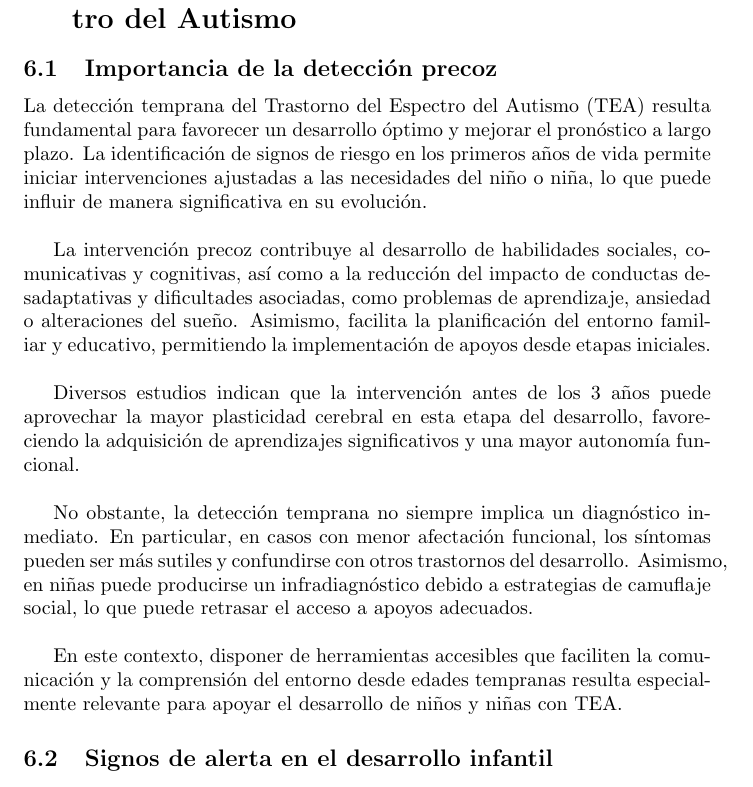
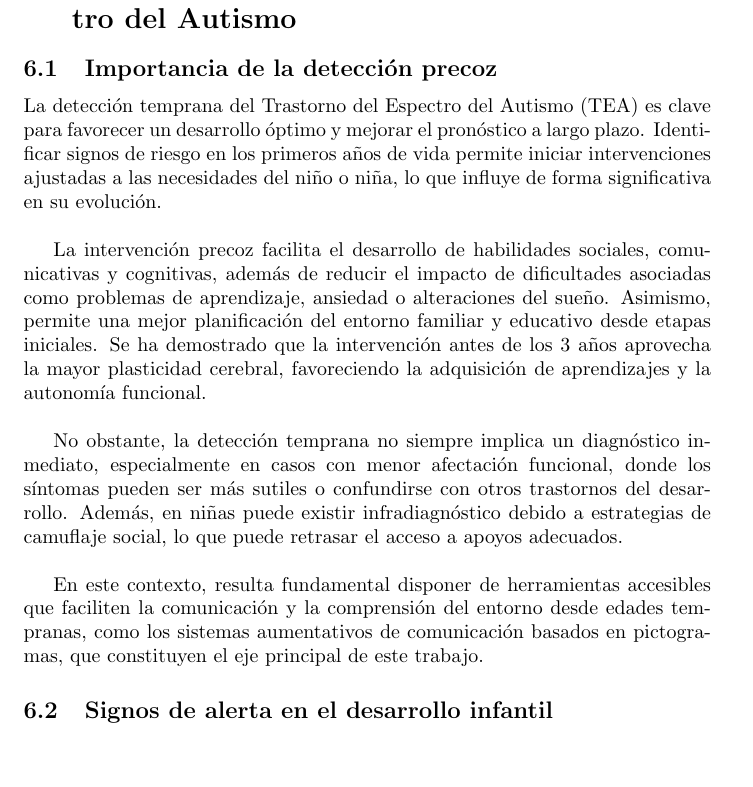
Before and after one commit to Lucia-G-R/Supuesto_5_Necesidades, a LaTeX document (main.tex): part of page 14 of 30 before the commit and part of page 14 of 29 after it, cut so that both start at the same text, the shorter picture padded with empty space. Compiled offline with pdfLaTeX.

Commit message:
Actualización

```diff
--- a/main.tex
+++ b/main.tex
@@ -190,15 +189,12 @@ Finalmente, factores socioeconómicos, culturales y educativos desempeñan un pa
 
 \section{\textbf{Detección temprana del Trastorno del Espectro del Autismo}}
 \subsection{\textbf{Importancia de la detección precoz}}
-La detección temprana del Trastorno del Espectro del Autismo (TEA) resulta fundamental para favorecer un desarrollo óptimo y mejorar el pronóstico a largo plazo. La identificación de signos de riesgo en los primeros años de vida permite iniciar intervenciones ajustadas a las necesidades del niño o niña, lo que puede influir de manera significativa en su evolución.\\
+La detección temprana del Trastorno del Espectro del Autismo (TEA) es clave para favorecer un desarrollo óptimo y mejorar el pronóstico a largo plazo. Identificar signos de riesgo en los primeros años de vida permite iniciar intervenciones ajustadas a las necesidades del niño o niña, lo que influye de forma significativa en su evolución.\\
 
-La intervención precoz contribuye al desarrollo de habilidades sociales, comunicativas y cognitivas, así como a la reducción del impacto de conductas desadaptativas y dificultades asociadas, como problemas de aprendizaje, ansiedad o alteraciones del sueño. Asimismo, facilita la planificación del entorno familiar y educativo, permitiendo la implementación de apoyos desde etapas iniciales.\\
+La intervención precoz facilita el desarrollo de habilidades sociales, comunicativas y cognitivas, además de reducir el impacto de dificultades asociadas como problemas de aprendizaje, ansiedad o alteraciones del sueño. Asimismo, permite una mejor planificación del entorno familiar y educativo desde etapas iniciales. Se ha demostrado que la intervención antes de los 3 años aprovecha la mayor plasticidad cerebral, favoreciendo la adquisición de aprendizajes y la autonomía funcional.\\
 
-Diversos estudios indican que la intervención antes de los 3 años puede aprovechar la mayor plasticidad cerebral en esta etapa del desarrollo, favoreciendo la adquisición de aprendizajes significativos y una mayor autonomía funcional.\\
+No obstante, la detección temprana no siempre implica un diagnóstico inmediato, especialmente en casos con menor afectación funcional, donde los síntomas pueden ser más sutiles o confundirse con otros trastornos del desarrollo. Además, en niñas puede existir infradiagnóstico debido a estrategias de camuflaje social, lo que puede retrasar el acceso a apoyos adecuados.\\
 
-No obstante, la detección temprana no siempre implica un diagnóstico inmediato. En particular, en casos con menor afectación funcional, los síntomas pueden ser más sutiles y confundirse con otros trastornos del desarrollo. Asimismo, en niñas puede producirse un infradiagnóstico debido a estrategias de camuflaje social, lo que puede retrasar el acceso a apoyos adecuados.\\
-
-En este contexto, disponer de herramientas accesibles que faciliten la comunicación y la comprensión del entorno desde edades tempranas resulta especialmente relevante para apoyar el desarrollo de niños y niñas con TEA.
-
+En este contexto, resulta fundamental disponer de herramientas accesibles que faciliten la comunicación y la comprensión del entorno desde edades tempranas, como los sistemas aumentativos de comunicación basados en pictogramas, que constituyen el eje principal de este trabajo.
 
 \subsection{\textbf{Signos de alerta en el desarrollo infantil}}
```
Also changed, not shown: main.tex (10 more changed lines).
